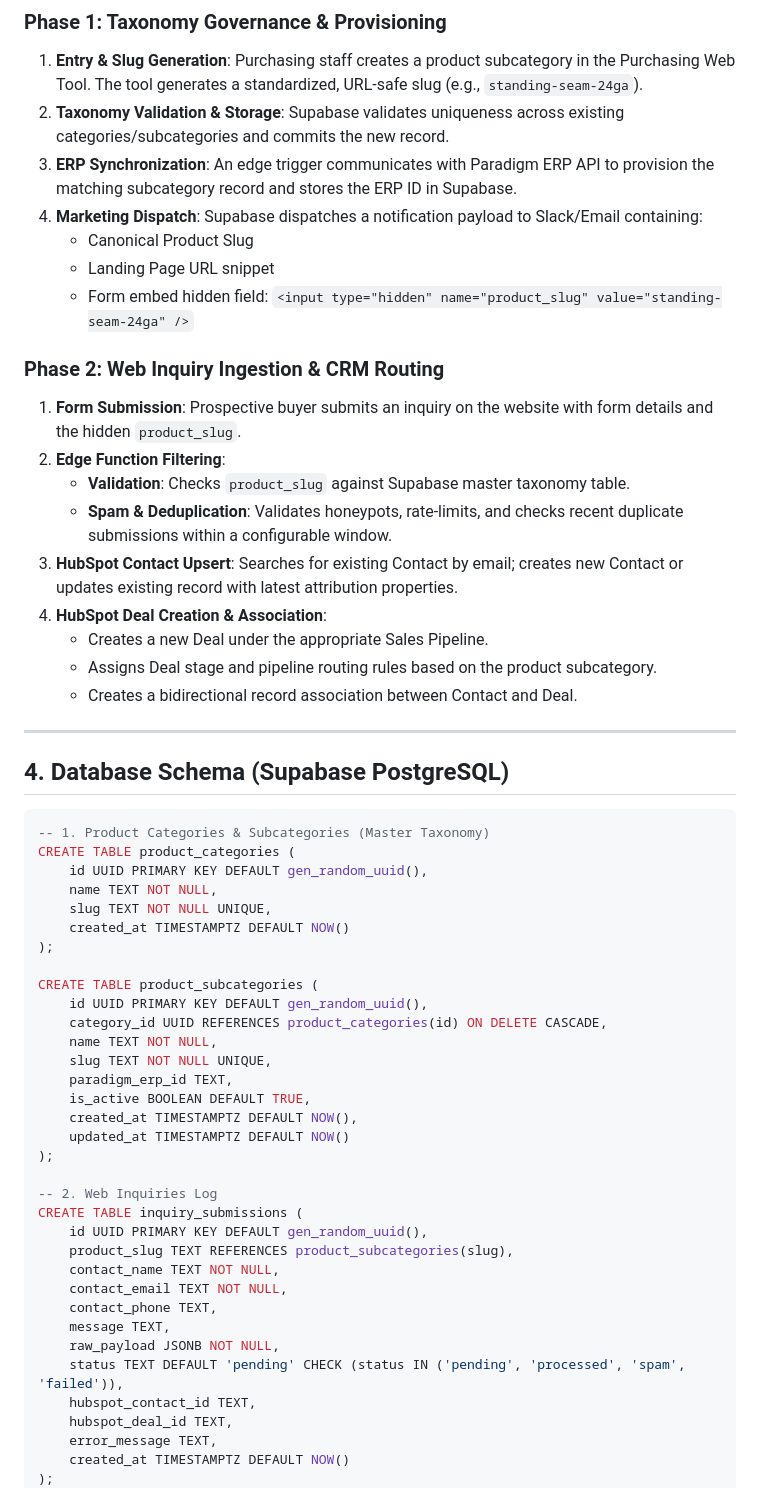
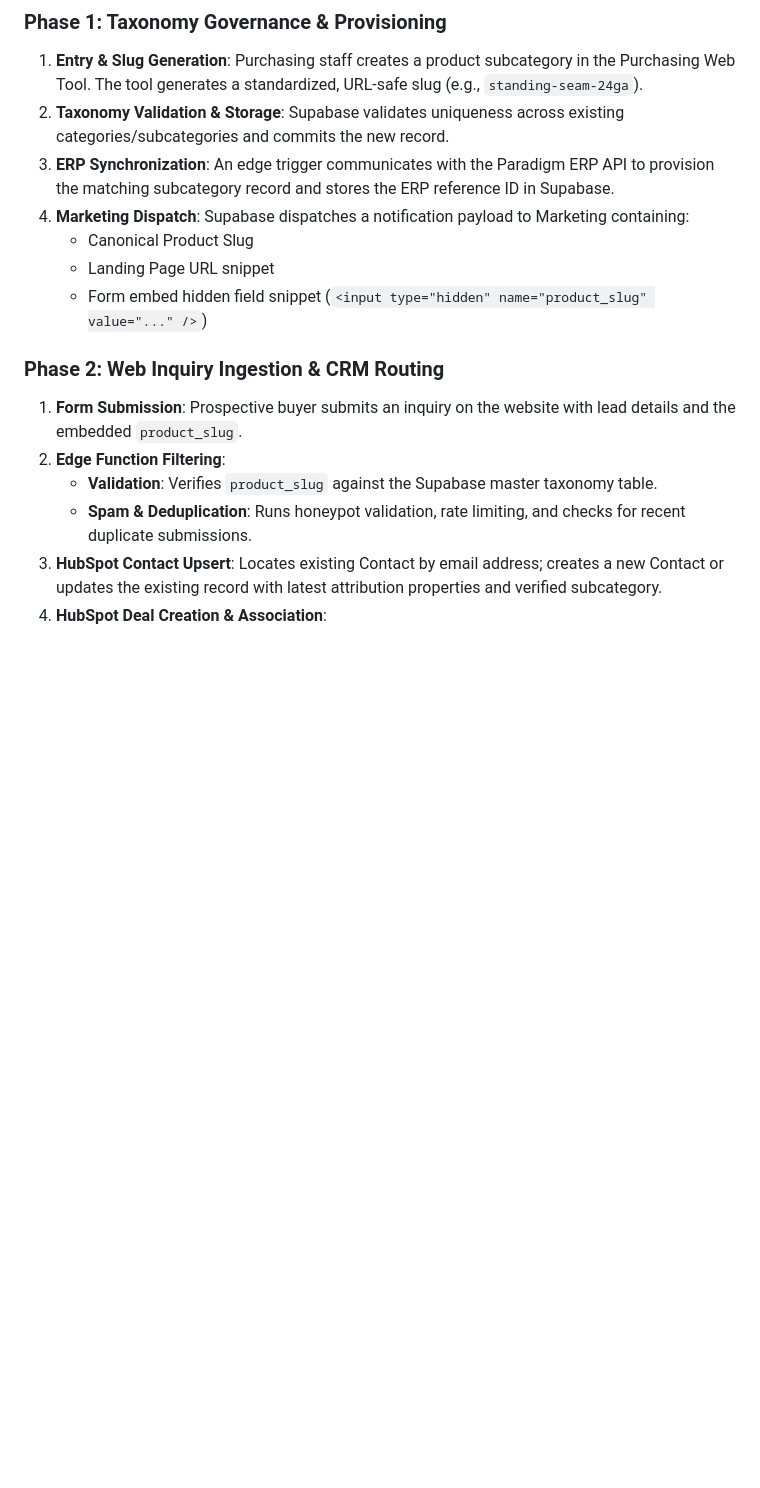
Before and after one commit to BestBuyMetalsDev01/Product-Slug-Manager, a Markdown page: README.md, the part around one of its changes. Drawn GitHub-style; blank space fills up the shorter version.

Commit message:
Streamline README to executive overview, architecture flow, and data lifecycle

````diff
--- a/README.md
+++ b/README.md
@@ -53,61 +53,16 @@ flowchart TD
 ### Phase 1: Taxonomy Governance & Provisioning
 1. **Entry & Slug Generation**: Purchasing staff creates a product subcategory in the Purchasing Web Tool. The tool generates a standardized, URL-safe slug (e.g., `standing-seam-24ga`).
 2. **Taxonomy Validation & Storage**: Supabase validates uniqueness across existing categories/subcategories and commits the new record.
-3. **ERP Synchronization**: An edge trigger communicates with Paradigm ERP API to provision the matching subcategory record and stores the ERP ID in Supabase.
-4. **Marketing Dispatch**: Supabase dispatches a notification payload to Slack/Email containing:
-   - Canonical Product Slug
-   - Landing Page URL snippet
-   - Form embed hidden field: `<input type="hidden" name="product_slug" value="standing-seam-24ga" />`
+3. **ERP Synchronization**: An edge trigger communicates with the Paradigm ERP API to provision the matching subcategory record and stores the ERP reference ID in Supabase.
+4. **Marketing Dispatch**: Supabase dispatches a notification payload to Marketing containing:
+   * Canonical Product Slug
+   * Landing Page URL snippet
+   * Form embed hidden field snippet (`<input type="hidden" name="product_slug" value="..." />`)
 
 ### Phase 2: Web Inquiry Ingestion & CRM Routing
-1. **Form Submission**: Prospective buyer submits an inquiry on the website with form details and the hidden `product_slug`.
+1. **Form Submission**: Prospective buyer submits an inquiry on the website with lead details and the embedded `product_slug`.
 2. **Edge Function Filtering**:
-   - **Validation**: Checks `product_slug` against Supabase master taxonomy table.
-   - **Spam & Deduplication**: Validates honeypots, rate-limits, and checks recent duplicate submissions within a configurable window.
-3. **HubSpot Contact Upsert**: Searches for existing Contact by email; creates new Contact or updates existing record with latest attribution properties.
+   * **Validation**: Verifies `product_slug` against the Supabase master taxonomy table.
+   * **Spam & Deduplication**: Runs honeypot validation, rate limiting, and checks for recent duplicate submissions.
+3. **HubSpot Contact Upsert**: Locates existing Contact by email address; creates a new Contact or updates the existing record with latest attribution properties and verified subcategory.
 4. **HubSpot Deal Creation & Association**:
-   - Creates a new Deal under the appropriate Sales Pipeline.
-   - Assigns Deal stage and pipeline routing rules based on the product subcategory.
-   - Creates a bidirectional record association between Contact and Deal.
-
----
-
-## 4. Database Schema (Supabase PostgreSQL)
-
-```sql
--- 1. Product Categories & Subcategories (Master Taxonomy)
-CREATE TABLE product_categories (
-    id UUID PRIMARY KEY DEFAULT gen_random_uuid(),
-    name TEXT NOT NULL,
-    slug TEXT NOT NULL UNIQUE,
-    created_at TIMESTAMPTZ DEFAULT NOW()
-);
-
-CREATE TABLE product_subcategories (
-    id UUID PRIMARY KEY DEFAULT gen_random_uuid(),
-    category_id UUID REFERENCES product_categories(id) ON DELETE CASCADE,
-    name TEXT NOT NULL,
-    slug TEXT NOT NULL UNIQUE,
-    paradigm_erp_id TEXT,
-    is_active BOOLEAN DEFAULT TRUE,
-    created_at TIMESTAMPTZ DEFAULT NOW(),
-    updated_at TIMESTAMPTZ DEFAULT NOW()
-);
-
--- 2. Web Inquiries Log
-CREATE TABLE inquiry_submissions (
-    id UUID PRIMARY KEY DEFAULT gen_random_uuid(),
-    product_slug TEXT REFERENCES product_subcategories(slug),
-    contact_name TEXT NOT NULL,
-    contact_email TEXT NOT NULL,
-    contact_phone TEXT,
-    message TEXT,
-    raw_payload JSONB NOT NULL,
-    status TEXT DEFAULT 'pending' CHECK (status IN ('pending', 'processed', 'spam', 'failed')),
-    hubspot_contact_id TEXT,
-    hubspot_deal_id TEXT,
-    error_message TEXT,
-    created_at TIMESTAMPTZ DEFAULT NOW()
-);
-```
-
````
Also changed, not shown: other parts of README.md (+13 -61 lines).
